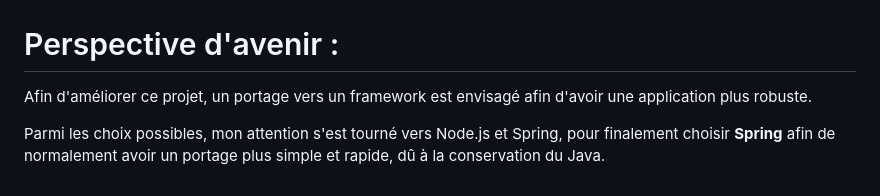
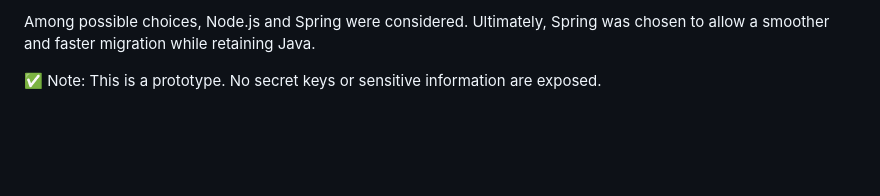
Before and after one commit to JinxYTW/Stage2024, a Markdown page: README.md, the part around one of its changes. GitHub-like rendering; blank space fills up the shorter version.

Commit message:
Revise README for project details and future plans
Updated project overview, libraries used, implemented features, and future plans in README.

```diff
--- a/README.md
+++ b/README.md
@@ -357,23 +81,5 @@ Pour modifier le hashage appliqué au mot de passe, on va du côté de
 
+Among possible choices, Node.js and Spring were considered.
+Ultimately, Spring was chosen to allow a smoother and faster migration while retaining Java.
 
-
-
-# Perspective d'avenir :
-
-
-
-
-
-
-
-
-
-Afin d'améliorer ce projet, un portage vers un framework est envisagé afin d'avoir une application plus robuste.
-
-
-
-
-
-
-
-Parmi les choix possibles, mon attention s'est tourné vers Node.js et Spring, pour finalement choisir **Spring** afin de normalement avoir un portage plus simple et rapide, dû à la conservation du Java.
+✅ Note: This is a prototype. No secret keys or sensitive information are exposed.
```
Also changed, not shown: other parts of README.md (+50 -326 lines).
